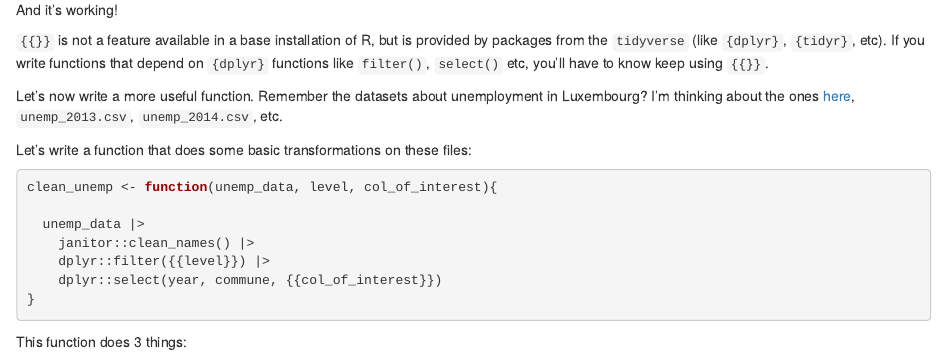
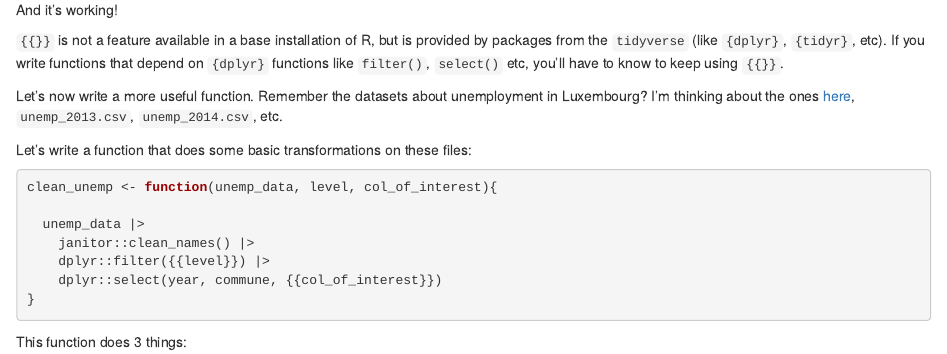
Before and after one commit to b-rodrigues/rap4mads, an R Markdown document (05-package-dev.Rmd): the page in a window 1100 px wide, from 4860 px down. Rendered offline with R 4.5, knitr and Pandoc, with nearby package versions; drawn as R Markdown's standard HTML page in place of the format the file asks for; some code elsewhere in the file could not run offline; column names are cleaned by a stand-in for the janitor package.

Commit message:
Update 05-package-dev.Rmd
Missing word.

```diff
--- a/05-package-dev.Rmd
+++ b/05-package-dev.Rmd
@@ -265,8 +265,7 @@ And it’s working!
 
 `{{}}` is not a feature available in a base installation of R, but is provided
 by packages from the `tidyverse` (like `{dplyr}`, `{tidyr}`, etc). If you write functions
-that depend on `{dplyr}` functions like `filter()`, `select()` etc, you'll have to know
-keep using `{{}}`.
+that depend on `{dplyr}` functions like `filter()`, `select()` etc, you'll have to know to keep using `{{}}`.
 
 Let's now write a more useful function. Remember the datasets about unemployment in Luxembourg?
 I'm thinking about the ones [here](https://rap4mads.eu/introduction-to-r.html#reading-in-data-with-r),
```
